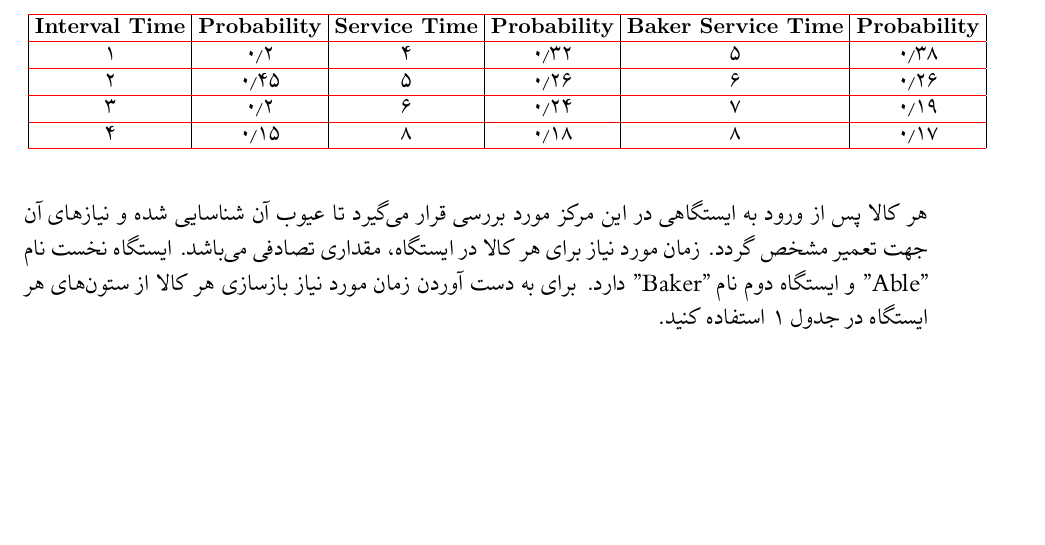
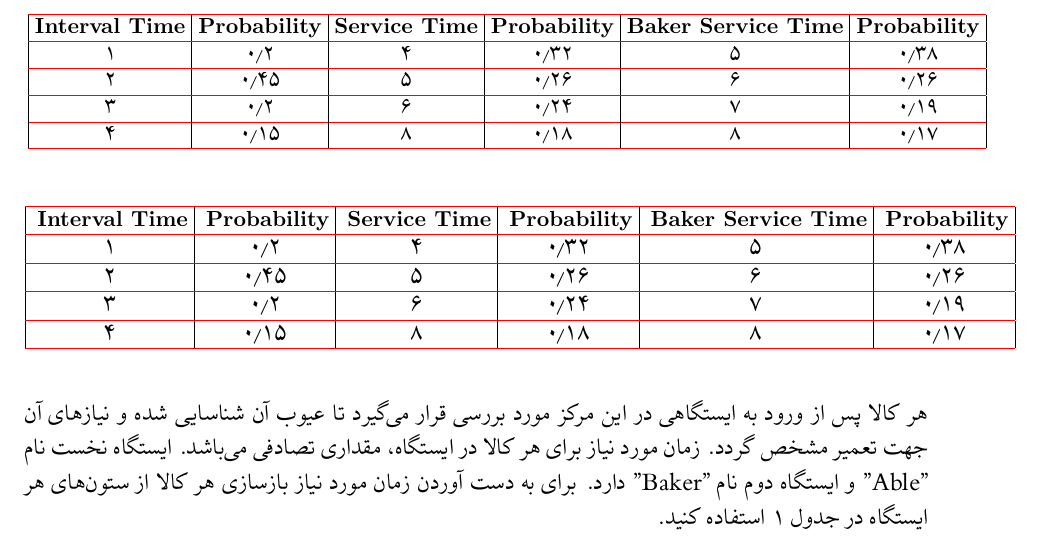
Before and after one commit to Imanm02/CE634-CS, a LaTeX problem sheet (Assignments/Assignment 1/Solution/HW.tex, which reads Assignments/Assignment 1/Solution/q5.tex): part of page 6 of 9, cut so that both start at the same text, the shorter picture padded with empty space. The pictures show the PDF file Assignments/Assignment 1/Solution/HW.pdf that the author committed with the source.

Commit message:
update q5

```diff
--- a/Assignments/Assignment 1/Solution/q5.tex
+++ b/Assignments/Assignment 1/Solution/q5.tex
@@ -15,3 +27,10 @@
+\begin{table}[H]
+	\centering
+	\setlength{\tabcolsep}{3pt} % Reduce the space between columns
+	\renewcommand{\arraystretch}{0.8} % Reduce the space between rows
+	\begin{tabular}{|c|c|c|c|c|c|}
+		\arrayrulecolor{red}\hline
+		{\small \textbf{\lr{Probability}} } & {\small \textbf{\lr{Baker Service Time}} } & {\small \textbf{\lr{Probability}} } & {\small \textbf{\lr{Service Time}} } & {\small \textbf{\lr{Probability}} } & {\small \textbf{\lr{Interval Time}} } \\
 		\hline
 		$0.38$ & $5$ & $0.32$ & $4$ & $0.2$ & $1$ \\
 		\hline
```
Also changed, not shown: Assignments/Assignment 1/Solution/HW.pdf, Assignments/Assignment 1/Solution/q5.tex (12 more changed lines), 2 other files.
